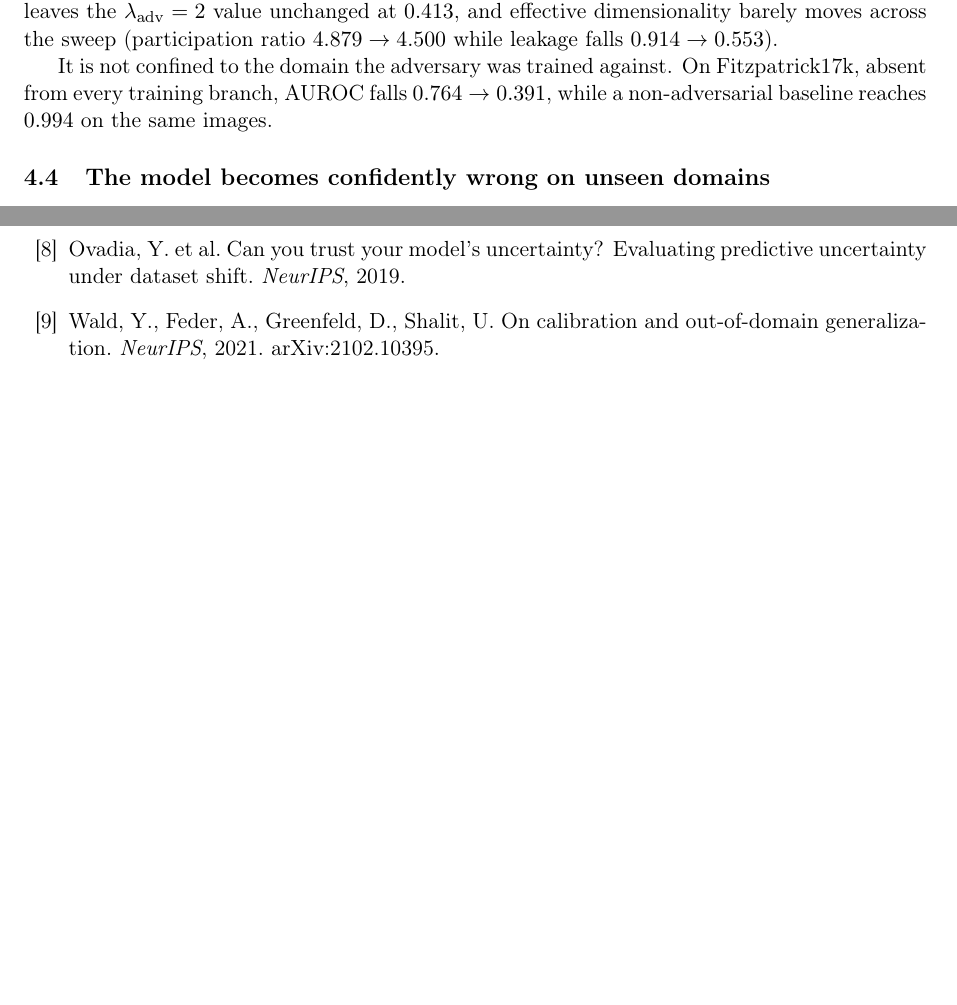
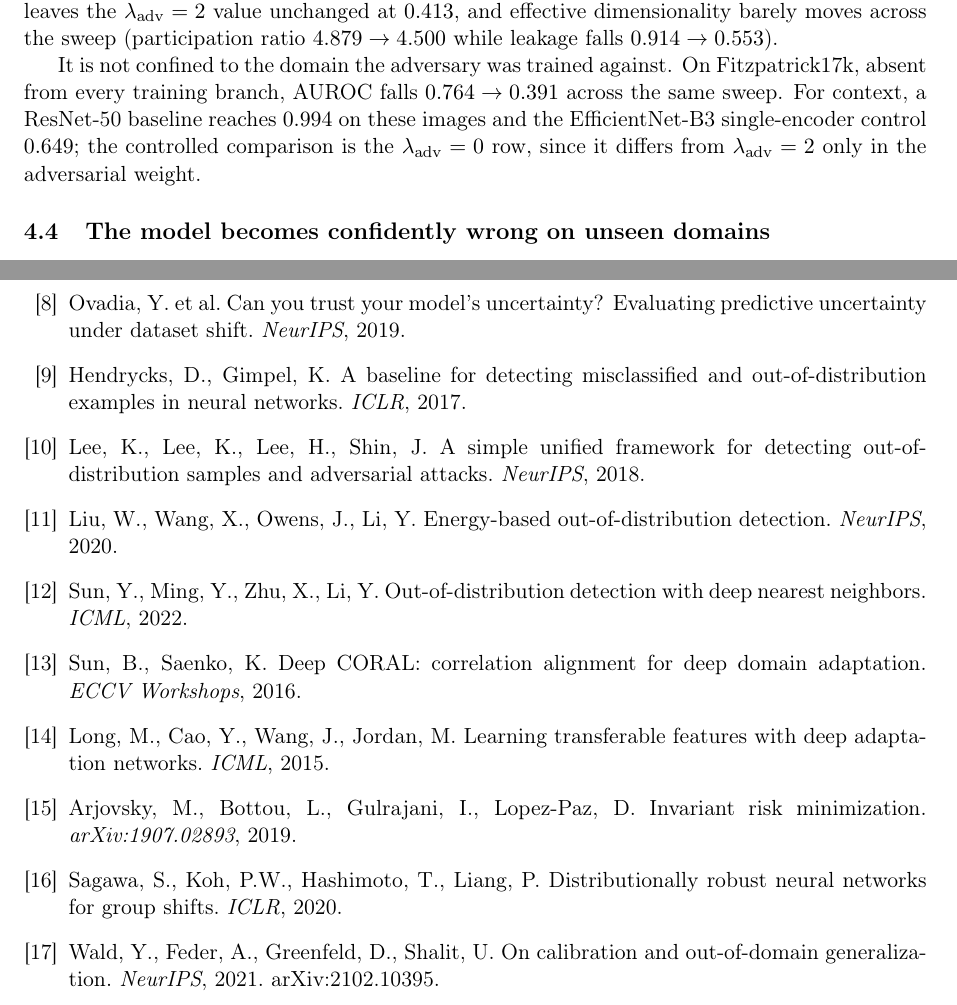
Before and after one commit to TranDucVinh-20225538/CSG-SKin, a LaTeX paper (paper/paper_b.tex): two parts of pages 6 and 13 of 13, joined at a grey line, cut so that both start at the same text, the shorter picture padded with empty space. Compiled offline with pdfLaTeX.

Commit message:
Fix review findings: cherry-picked contrast, miscount, missing citations
The Fitzpatrick comparison in the abstract set 0.399 against a ResNet-50
baseline's 0.994. That is the most favourable available contrast rather
than the controlled one: the EfficientNet-B3 control reaches 0.649 on
the same images and lambda=0 of the same sweep reaches 0.764. Both
abstract and Results now compare against lambda=0, which differs only
in the adversarial weight, and report the other two for context.

The abstract claimed seven refuted explanations. There are six, plus a
pre-registered synthetic reproduction that failed, which is not a
refuted explanation.

Cite the detectors and objectives the paper uses: MSP, Mahalanobis,
energy, kNN, CORAL, MMD, IRM, GroupDRO. Eight references added.

Flag the unresolved PAD-partition discrepancy in Table 1 rather than
silently choosing a value.

```diff
--- a/paper/paper_b.tex
+++ b/paper/paper_b.tex
@@ -427,8 +430,10 @@ dimensionality barely moves across the sweep (participation ratio $4.879 \to 4.5
 while leakage falls $0.914 \to 0.553$).
 
 It is not confined to the domain the adversary was trained against. On Fitzpatrick17k,
-absent from every training branch, AUROC falls $0.764 \to 0.391$, while a
-non-adversarial baseline reaches $0.994$ on the same images.
+absent from every training branch, AUROC falls $0.764 \to 0.391$ across the same sweep.
+For context, a ResNet-50 baseline reaches $0.994$ on these images and the
+EfficientNet-B3 single-encoder control $0.649$; the controlled comparison is the
+$\lam = 0$ row, since it differs from $\lam = 2$ only in the adversarial weight.
 
 \subsection{The model becomes confidently wrong on unseen domains}
 \label{sec:confidently}
@@ -861,6 +869,24 @@ out-of-distribution detection. \emph{arXiv:2306.09301}, 2023.
 \bibitem{ovadia2019} Ovadia, Y. et al. Can you trust your model's
 uncertainty? Evaluating predictive uncertainty under dataset shift.
 \emph{NeurIPS}, 2019.
+\bibitem{hendrycks2017} Hendrycks, D., Gimpel, K. A baseline for detecting
+misclassified and out-of-distribution examples in neural networks.
+\emph{ICLR}, 2017.
+\bibitem{lee2018} Lee, K., Lee, K., Lee, H., Shin, J. A simple unified framework
+for detecting out-of-distribution samples and adversarial attacks.
+\emph{NeurIPS}, 2018.
+\bibitem{liu2020} Liu, W., Wang, X., Owens, J., Li, Y. Energy-based
+out-of-distribution detection. \emph{NeurIPS}, 2020.
+\bibitem{sun2022} Sun, Y., Ming, Y., Zhu, X., Li, Y. Out-of-distribution
+detection with deep nearest neighbors. \emph{ICML}, 2022.
+\bibitem{sun2016coral} Sun, B., Saenko, K. Deep CORAL: correlation alignment for
+deep domain adaptation. \emph{ECCV Workshops}, 2016.
+\bibitem{long2015} Long, M., Cao, Y., Wang, J., Jordan, M. Learning transferable
+features with deep adaptation networks. \emph{ICML}, 2015.
+\bibitem{arjovsky2019} Arjovsky, M., Bottou, L., Gulrajani, I., Lopez-Paz, D.
+Invariant risk minimization. \emph{arXiv:1907.02893}, 2019.
+\bibitem{sagawa2020} Sagawa, S., Koh, P.W., Hashimoto, T., Liang, P.
+Distributionally robust neural networks for group shifts. \emph{ICLR}, 2020.
 \bibitem{wald2021} Wald, Y., Feder, A., Greenfeld, D., Shalit, U. On
 calibration and out-of-domain generalization. \emph{NeurIPS}, 2021.
 arXiv:2102.10395.
```
Also changed, not shown: paper/paper_b.pdf, paper/paper_b.tex (24 more changed lines).
